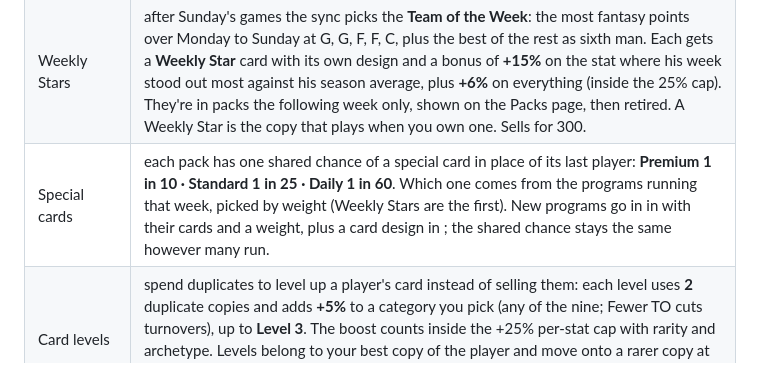
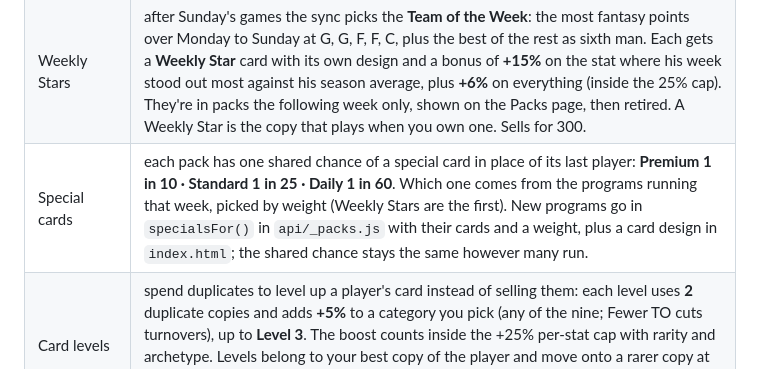
Before and after one commit to rayansyed/bestofseven, a Markdown page: README.md, the part around the change. GitHub-like rendering.

Commit message:
README: name where special-card programs go
Co-Authored-By: Claude Opus 5.5 <noreply@anthropic.com>

```diff
--- a/README.md
+++ b/README.md
@@ -19,7 +19,7 @@ An NBA card battler played in weekly head-to-head matchups. Collect player cards
 | Coins | earned against your weekly opponent: win the night **+20** · each category you win that night **+2** · each duel won **+5** · sweep all six duels **+15** · win the week **+100**. A night your opponent sits out counts as zeros on their side. Every decided week also gives a pack, opened from Gifts on the Packs page: **Premium for a win, Standard for a loss or tie**. Spent on packs. |
 | Packs | the Packs page. **Daily:** free once a day (US Eastern), 3 players with a game on the next slate plus a booster. **Standard:** 80 coins, 4 players plus a booster. **Premium:** 200 coins, 5 players with at least one Rare or better, plus 2 boosters. Legendary chance per card: Daily 0.5% · Standard 0.5% · Premium 2.5% (about 1 in 8 Premium packs has one). Rarer cards are better players: Common 1–2★, Rare 2–3★, Epic 3–4★, Legendary 5★ only. Players averaging under 12 minutes a game never turn up in packs (starter packs included). Packs can hold duplicates. |
 | Weekly Stars | after Sunday's games the sync picks the **Team of the Week**: the most fantasy points over Monday to Sunday at G, G, F, F, C, plus the best of the rest as sixth man. Each gets a **Weekly Star** card with its own design and a bonus of **+15%** on the stat where his week stood out most against his season average, plus **+6%** on everything (inside the 25% cap). They're in packs the following week only, shown on the Packs page, then retired. A Weekly Star is the copy that plays when you own one. Sells for 300. |
-| Special cards | each pack has one shared chance of a special card in place of its last player: **Premium 1 in 10 · Standard 1 in 25 · Daily 1 in 60**. Which one comes from the programs running that week, picked by weight (Weekly Stars are the first). New programs go in  in  with their cards and a weight, plus a card design in ; the shared chance stays the same however many run. |
+| Special cards | each pack has one shared chance of a special card in place of its last player: **Premium 1 in 10 · Standard 1 in 25 · Daily 1 in 60**. Which one comes from the programs running that week, picked by weight (Weekly Stars are the first). New programs go in `specialsFor()` in `api/_packs.js` with their cards and a weight, plus a card design in `index.html`; the shared chance stays the same however many run. |
 | Card levels | spend duplicates to level up a player's card instead of selling them: each level uses **2** duplicate copies and adds **+5%** to a category you pick (any of the nine; Fewer TO cuts turnovers), up to **Level 3**. The boost counts inside the +25% per-stat cap with rarity and archetype. Levels belong to your best copy of the player and move onto a rarer copy at the next level-up. Done in the player's profile; the card shows "Level 2" and marks the boosted stats. |
 | Selling | sell any card for coins: Common 10 · Rare 30 · Epic 75 · Legendary 200. The Packs page lists your duplicates (your best card of each player is kept). You can’t sell your last card of a player who’s in one of your lineups for today or later. |
 | Boosters | booster cards lift one stat for one game, such as +15% points, +20% blocks or −20% turnovers, or every stat by 8%. Put one on a card from that spot’s picker before tip-off. It applies to that night’s game on top of the +25% cap and is used up when the night locks. |
```
